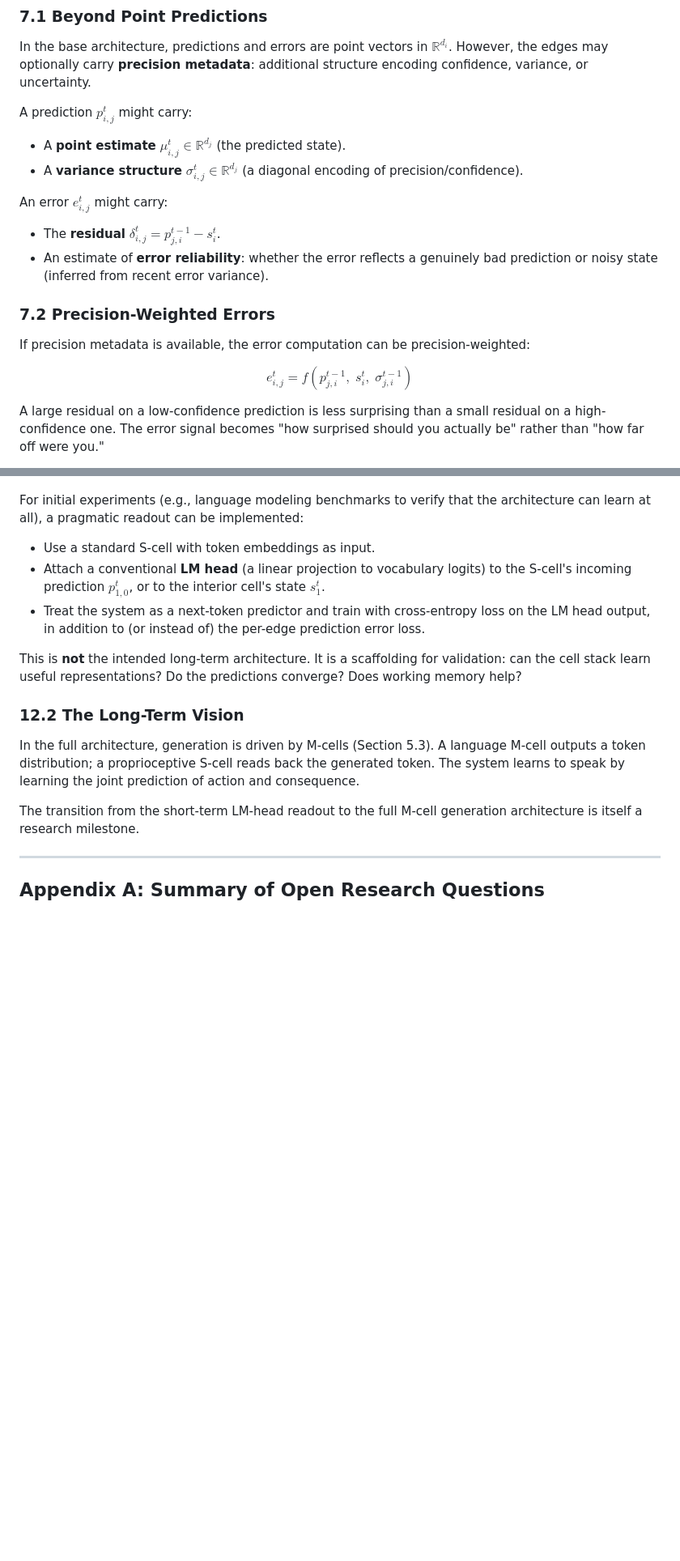
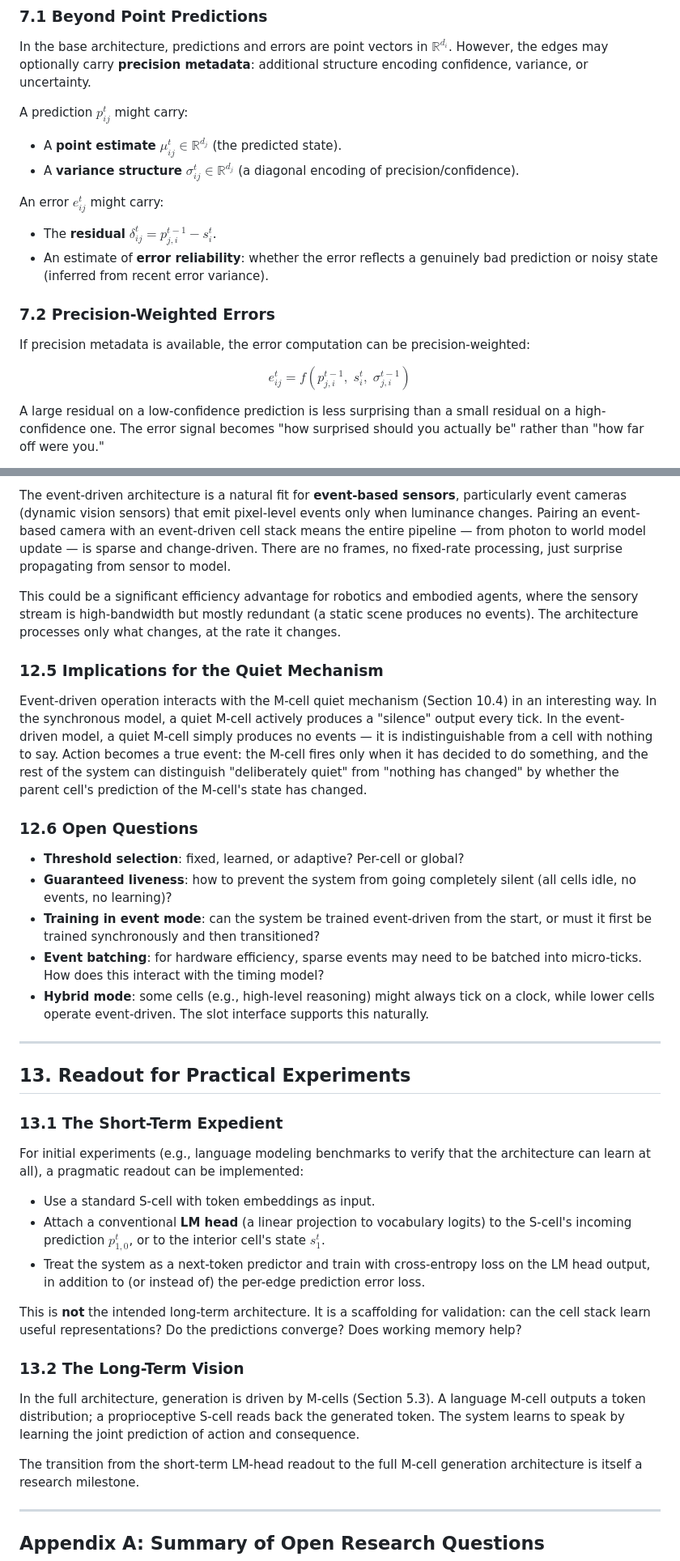
Before and after one commit to rvermillion/research, a Markdown page: cell-architecture/cell-architecture.md, 2 parts joined by grey strips. Shown at 81% size. Rendered like a GitHub page; blank space fills up the shorter version.

```diff
--- a/cell-architecture/cell-architecture.md
+++ b/cell-architecture/cell-architecture.md
@@ -220,21 +222,21 @@ The eviction policy is an open research question. A learned policy is preferred,
 
 In the base architecture, predictions and errors are point vectors in $\mathbb{R}^{d_i}$. However, the edges may optionally carry **precision metadata**: additional structure encoding confidence, variance, or uncertainty.
 
-A prediction $p^t_{i,j}$ might carry:
+A prediction $p^t_{ij}$ might carry:
 
-- A **point estimate** $\mu^t_{i,j} \in \mathbb{R}^{d_j}$ (the predicted state).
-- A **variance structure** $\sigma^t_{i,j} \in \mathbb{R}^{d_j}$ (a diagonal encoding of precision/confidence).
+- A **point estimate** $\mu^t_{ij} \in \mathbb{R}^{d_j}$ (the predicted state).
+- A **variance structure** $\sigma^t_{ij} \in \mathbb{R}^{d_j}$ (a diagonal encoding of precision/confidence).
 
-An error $e^t_{i,j}$ might carry:
+An error $e^t_{ij}$ might carry:
 
-- The **residual** $\delta^t_{i,j} = p^{t-1}_{j,i} - s^t_i$.
+- The **residual** $\delta^t_{ij} = p^{t-1}_{j,i} - s^t_i$.
 - An estimate of **error reliability**: whether the error reflects a genuinely bad prediction or noisy state (inferred from recent error variance).
 
 ### 7.2 Precision-Weighted Errors
 
 If precision metadata is available, the error computation can be precision-weighted:
 
-$$e^t_{i,j} = f(p^{t-1}_{j,i},\; s^t_i,\; \sigma^{t-1}_{j,i})$$
+$$e^t_{ij} = f(p^{t-1}_{j,i},\; s^t_i,\; \sigma^{t-1}_{j,i})$$
 
 A large residual on a low-confidence prediction is less surprising than a small residual on a high-confidence one. The error signal becomes "how surprised should you actually be" rather than "how far off were you."
 
@@ -394,3 +423,24 @@ In the base architecture, $p^t_{i,j}$ predicts cell $j$'s state at the next tick
+The event-driven architecture is a natural fit for **event-based sensors**, particularly event cameras (dynamic vision sensors) that emit pixel-level events only when luminance changes. Pairing an event-based camera with an event-driven cell stack means the entire pipeline — from photon to world model update — is sparse and change-driven. There are no frames, no fixed-rate processing, just surprise propagating from sensor to model.
+
+This could be a significant efficiency advantage for robotics and embodied agents, where the sensory stream is high-bandwidth but mostly redundant (a static scene produces no events). The architecture processes only what changes, at the rate it changes.
+
+### 12.5 Implications for the Quiet Mechanism
+
+Event-driven operation interacts with the M-cell quiet mechanism (Section 10.4) in an interesting way. In the synchronous model, a quiet M-cell actively produces a "silence" output every tick. In the event-driven model, a quiet M-cell simply produces no events — it is indistinguishable from a cell with nothing to say. Action becomes a true event: the M-cell fires only when it has decided to do something, and the rest of the system can distinguish "deliberately quiet" from "nothing has changed" by whether the parent cell's prediction of the M-cell's state has changed.
+
+### 12.6 Open Questions
+
+- **Threshold selection**: fixed, learned, or adaptive? Per-cell or global?
+- **Guaranteed liveness**: how to prevent the system from going completely silent (all cells idle, no events, no learning)?
+- **Training in event mode**: can the system be trained event-driven from the start, or must it first be trained synchronously and then transitioned?
+- **Event batching**: for hardware efficiency, sparse events may need to be batched into micro-ticks. How does this interact with the timing model?
+- **Hybrid mode**: some cells (e.g., high-level reasoning) might always tick on a clock, while lower cells operate event-driven. The slot interface supports this naturally.
+
+---
+
+## 13. Readout for Practical Experiments
+
+### 13.1 The Short-Term Expedient
 
 For initial experiments (e.g., language modeling benchmarks to verify that the architecture can learn at all), a pragmatic readout can be implemented:
 
@@ -400,7 +450,7 @@ For initial experiments (e.g., language modeling benchmarks to verify that the a
 
 This is **not** the intended long-term architecture. It is a scaffolding for validation: can the cell stack learn useful representations? Do the predictions converge? Does working memory help?
 
-### 12.2 The Long-Term Vision
+### 13.2 The Long-Term Vision
 
 In the full architecture, generation is driven by M-cells (Section 5.3). A language M-cell outputs a token distribution; a proprioceptive S-cell reads back the generated token. The system learns to speak by learning the joint prediction of action and consequence.
 
```
Also changed, not shown: other parts of cell-architecture/cell-architecture.md (+53 -20 lines).
